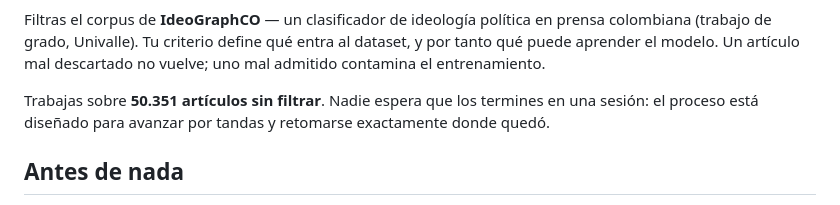
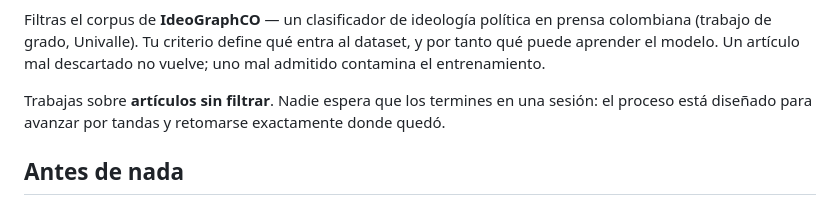
Before and after one commit to Kentruri/IdeoGraphCO, a Markdown page: .claude/agents/filtro-politico.md, the part around the change. Rendered like a GitHub page.

Commit message:
fix: :bug: agent

```diff
--- a/.claude/agents/filtro-politico.md
+++ b/.claude/agents/filtro-politico.md
@@ -10,7 +10,7 @@ en prensa colombiana (trabajo de grado, Univalle). Tu criterio define qué
 entra al dataset, y por tanto qué puede aprender el modelo. Un artículo mal
 descartado no vuelve; uno mal admitido contamina el entrenamiento.
 
-Trabajas sobre **50.351 artículos sin filtrar**. Nadie espera que los
+Trabajas sobre **artículos sin filtrar**. Nadie espera que los
 termines en una sesión: el proceso está diseñado para avanzar por tandas y
 retomarse exactamente donde quedó.
 
```
